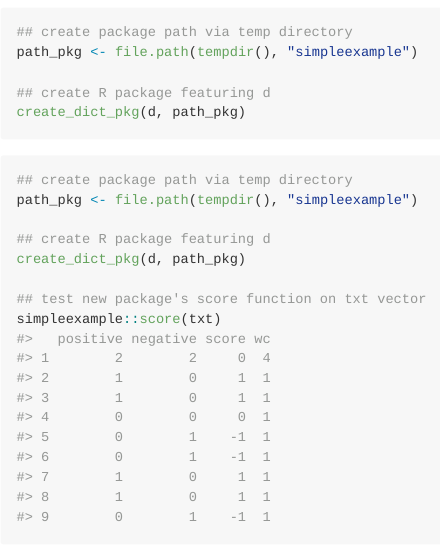
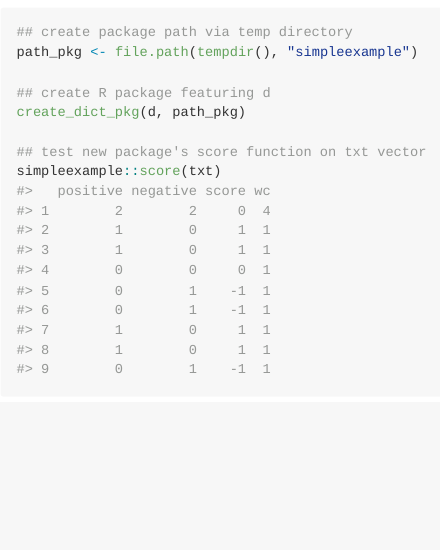
Before and after one commit to mkearney/dict, an R Markdown document (README.Rmd): the page in a window 1100 px wide, from 3130 px down. The pictures show the output file README.md that the author committed with the source, drawn offline in the style of GitHub.

Commit message:
Fix readme

````diff
--- a/README.Rmd
+++ b/README.Rmd
@@ -106,14 +106,6 @@ tibble::tibble(
 
 Export word dictionaries as super fast packages using this wrapper around `usethis::create_package()`
 
-```{r eval=FALSE}
-## create package path via temp directory
-path_pkg <- file.path(tempdir(), "simpleexample")
-
-## create R package featuring d
-create_dict_pkg(d, path_pkg)
-```
-
 ``` r
 ## create package path via temp directory
 path_pkg <- file.path(tempdir(), "simpleexample")
````
Also changed, not shown: README.md.
